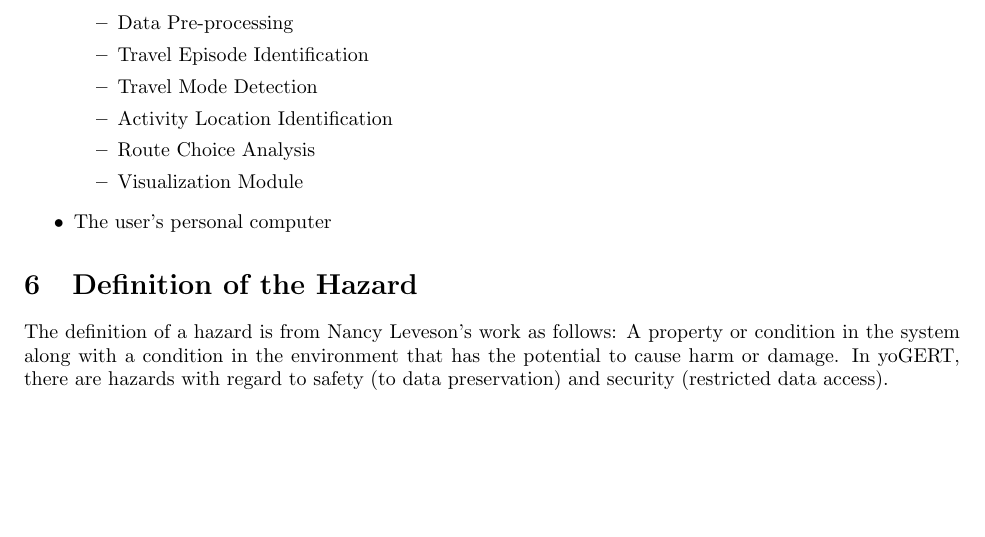
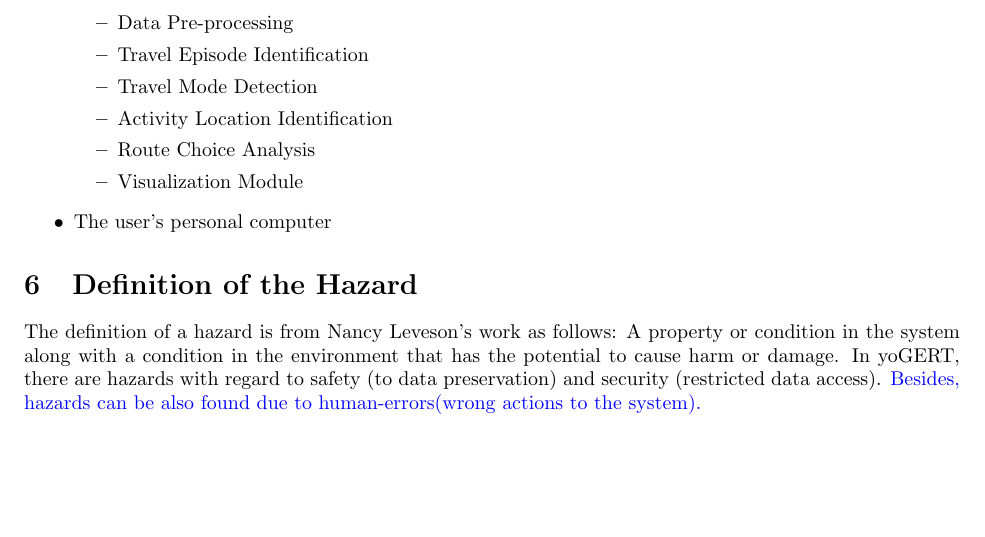
Before and after one commit to NicLobo/Capstone-yoGERT, a LaTeX document (docs/HazardAnalysis/HazardAnalysis.tex): part of page 3 of 7, cut so that both start at the same text. Compiled offline with pdfLaTeX.

Commit message:
Add defs to make FMEA more reasonable

```diff
--- a/docs/HazardAnalysis/HazardAnalysis.tex
+++ b/docs/HazardAnalysis/HazardAnalysis.tex
@@ -103,7 +103,7 @@ The system referred to in this document that the hazard analysis is conducted up
 
 \end{itemize}
 \section{Definition of the Hazard}
-The definition of a hazard is from Nancy Leveson's work as follows: A property or condition in the system along with a condition in the environment that has the potential to cause harm or damage. In yoGERT, there are hazards with regard to safety (to data preservation) and security (restricted data access).
+The definition of a hazard is from Nancy Leveson's work as follows: A property or condition in the system along with a condition in the environment that has the potential to cause harm or damage. In yoGERT, there are hazards with regard to safety (to data preservation) and security (restricted data access). \textcolor{blue}{Besides, hazards can be also found due to human-errors(wrong actions to the system).}
 \section{Critical Assumptions}
 One critical assumption is regarding the system boundary. For example, if the stretch goal of adding a GUI and GIS software plug-in is completed, the hazard analysis will have to be extended. Another critical assumption is that the user knows how to upload a file using a file path. \\
 
```
